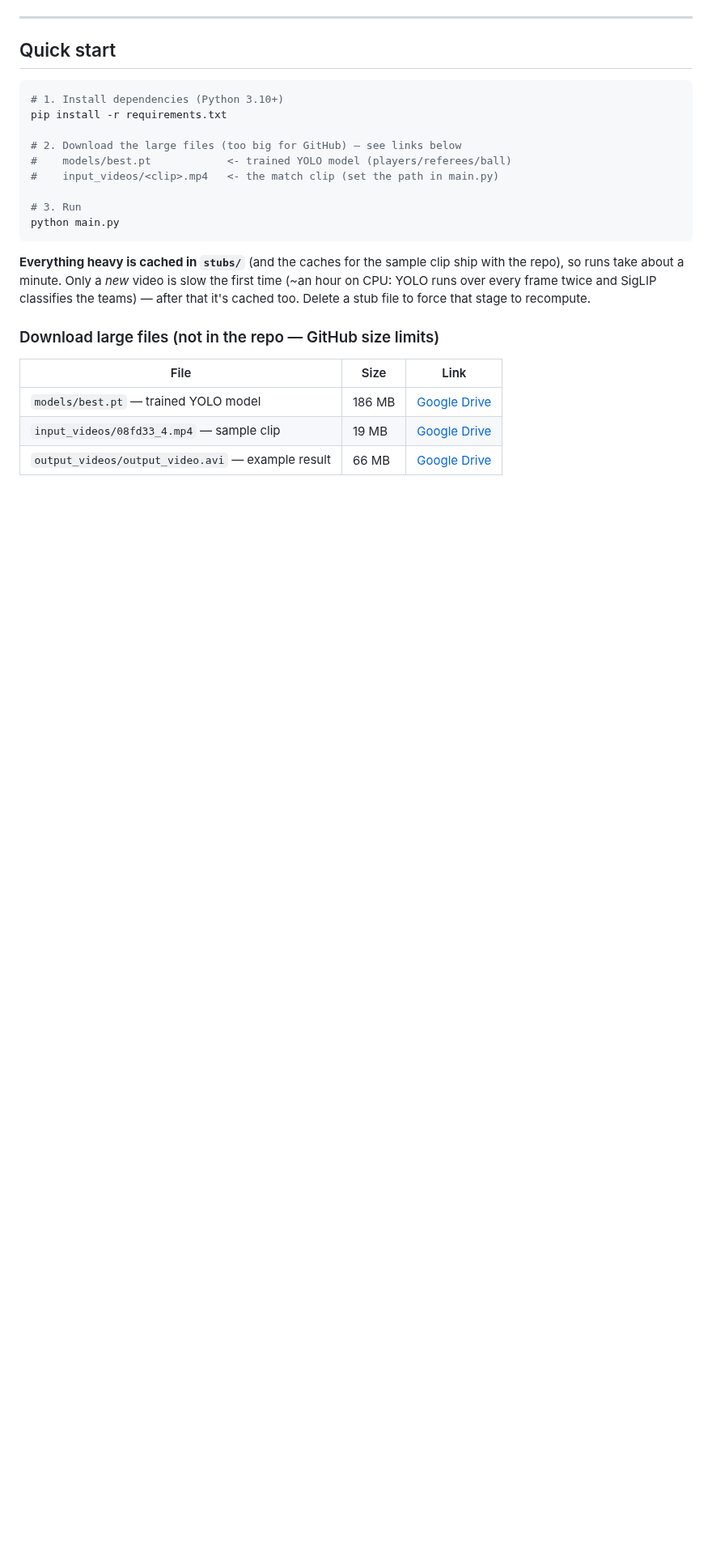
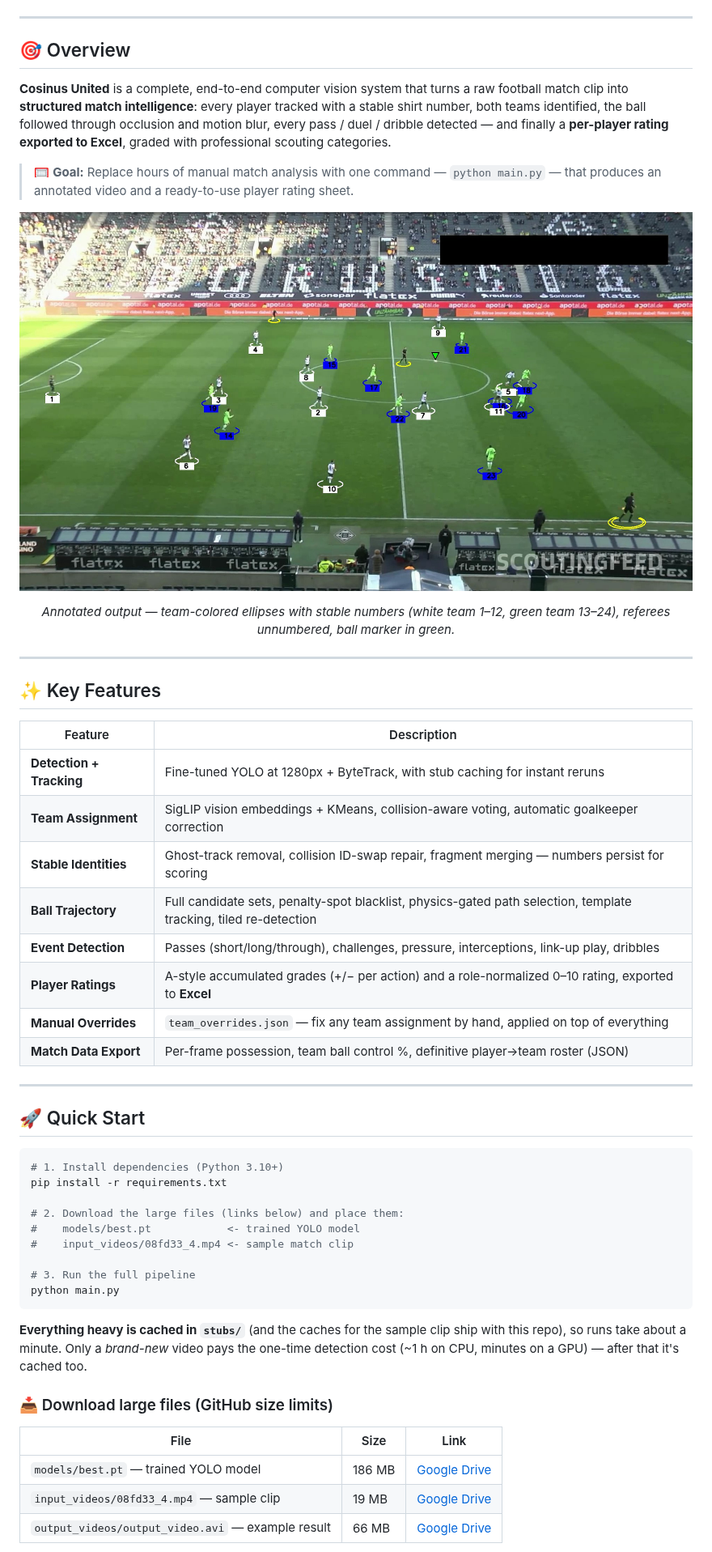
Before and after one commit to skaljic1212/analysis, a Markdown page: README.md, the part around one of its changes. Shown at 81% size. GitHub-like rendering; pictures changed too: assets/annotated_frame.jpg (added); blank space fills up the shorter version.

````diff
--- a/README.md
+++ b/README.md
@@ -19,27 +24,54 @@ ball/penalty-spot confusion.
 
 ---
 
-## Quick start
+## 🎯 Overview
+
+**Cosinus United** is a complete, end-to-end computer vision system that turns a raw football match clip into **structured match intelligence**: every player tracked with a stable shirt number, both teams identified, the ball followed through occlusion and motion blur, every pass / duel / dribble detected — and finally a **per-player rating exported to Excel**, graded with professional scouting categories.
+
+> 🥅 **Goal:** Replace hours of manual match analysis with one command — `python main.py` — that produces an annotated video and a ready-to-use player rating sheet.
+
+<div align="center">
+
+![Annotated output](assets/annotated_frame.jpg)
+
+*Annotated output — team-colored ellipses with stable numbers (white team 1–12, green team 13–24), referees unnumbered, ball marker in green.*
+
+</div>
+
+---
+
+## ✨ Key Features
+
+| Feature | Description |
+|---|---|
+| **Detection + Tracking** | Fine-tuned YOLO at 1280px + ByteTrack, with stub caching for instant reruns |
+| **Team Assignment** | SigLIP vision embeddings + KMeans, collision-aware voting, automatic goalkeeper correction |
+| **Stable Identities** | Ghost-track removal, collision ID-swap repair, fragment merging — numbers persist for scoring |
+| **Ball Trajectory** | Full candidate sets, penalty-spot blacklist, physics-gated path selection, template tracking, tiled re-detection |
+| **Event Detection** | Passes (short/long/through), challenges, pressure, interceptions, link-up play, dribbles |
+| **Player Ratings** | A-style accumulated grades (+/− per action) and a role-normalized 0–10 rating, exported to **Excel** |
+| **Manual Overrides** | `team_overrides.json` — fix any team assignment by hand, applied on top of everything |
+| **Match Data Export** | Per-frame possession, team ball control %, definitive player→team roster (JSON) |
+
+---
+
+## 🚀 Quick Start
 
 ```bash
 # 1. Install dependencies (Python 3.10+)
 pip install -r requirements.txt
 
-# 2. Download the large files (too big for GitHub) — see links below
-#    models/best.pt            <- trained YOLO model (players/referees/ball)
-#    input_videos/<clip>.mp4   <- the match clip (set the path in main.py)
+# 2. Download the large files (links below) and place them:
+#    models/best.pt            <- trained YOLO model
+#    input_videos/08fd33_4.mp4 <- sample match clip
 
-# 3. Run
+# 3. Run the full pipeline
 python main.py
 ```
 
-**Everything heavy is cached in `stubs/`** (and the caches for the sample clip
-ship with the repo), so runs take about a minute. Only a *new* video is slow
-the first time (~an hour on CPU: YOLO runs over every frame twice and SigLIP
-classifies the teams) — after that it's cached too. Delete a stub file to
-force that stage to recompute.
+**Everything heavy is cached in `stubs/`** (and the caches for the sample clip ship with this repo), so runs take about a minute. Only a *brand-new* video pays the one-time detection cost (~1 h on CPU, minutes on a GPU) — after that it's cached too.
 
-### Download large files (not in the repo — GitHub size limits)
+### 📥 Download large files (GitHub size limits)
 
 | File | Size | Link |
 |---|---|---|
````
Also changed, not shown: other parts of README.md (+153 -121 lines), assets/ball_tracking.jpg (added).
